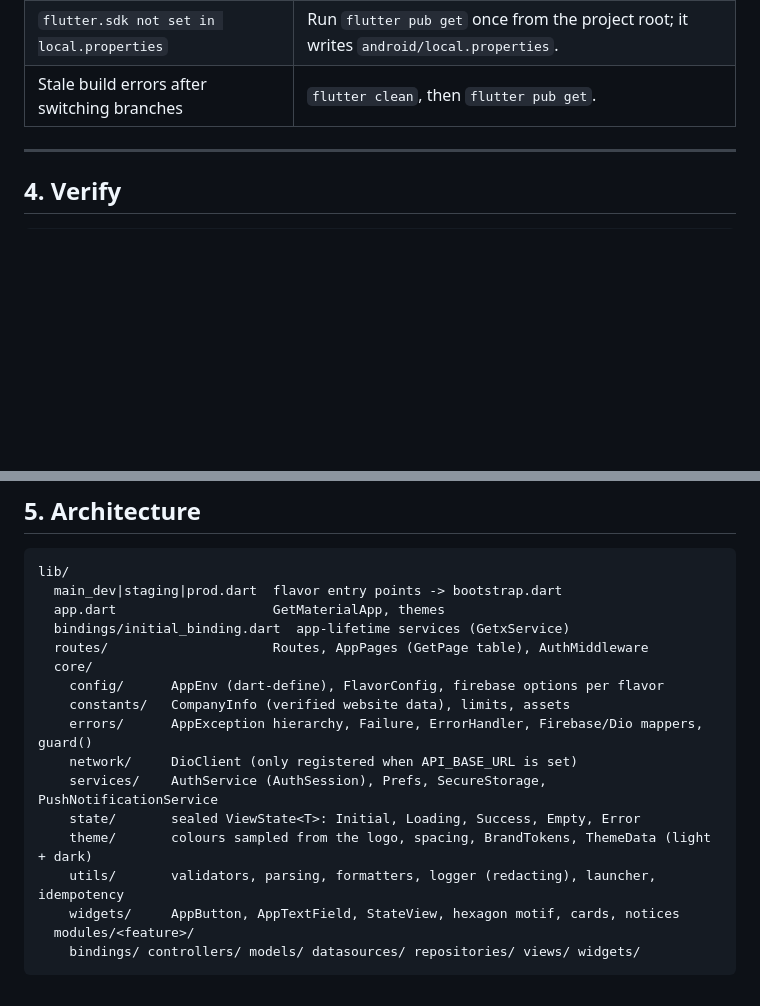
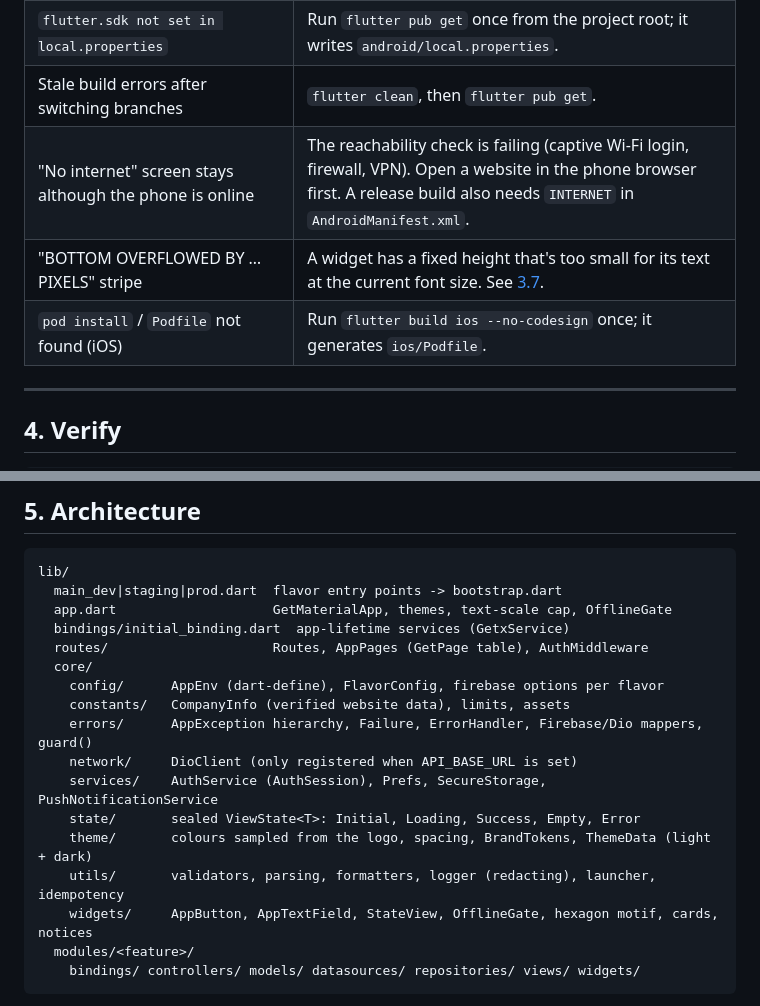
Before and after one commit to chandan9648/busiserve_app, a Markdown page: README.md, 2 parts joined by grey strips. Drawn GitHub-style; blank space fills up the shorter version.

````diff
--- a/README.md
+++ b/README.md
@@ -346,6 +402,9 @@ After you've added flavors (Android step 3), add `--flavor dev|staging|prod` to
 | Warnings about `java.lang.System::load` or `cloud_functions` / Kotlin Gradle Plugin | Harmless warnings. They don't cause the build to fail. |
 | `flutter.sdk not set in local.properties` | Run `flutter pub get` once from the project root; it writes `android/local.properties`. |
 | Stale build errors after switching branches | `flutter clean`, then `flutter pub get`. |
+| "No internet" screen stays although the phone is online | The reachability check is failing (captive Wi-Fi login, firewall, VPN). Open a website in the phone browser first. A release build also needs `INTERNET` in `AndroidManifest.xml`. |
+| "BOTTOM OVERFLOWED BY … PIXELS" stripe | A widget has a fixed height that's too small for its text at the current font size. See [3.7](#37-small-screens-and-large-fonts). |
+| `pod install` / `Podfile` not found (iOS) | Run `flutter build ios --no-codesign` once; it generates `ios/Podfile`. |
 
 ---
 
@@ -387,7 +446,7 @@ before production. With no Cloud Functions, the rules are the *only* security bo
 ```
 lib/
   main_dev|staging|prod.dart  flavor entry points -> bootstrap.dart
-  app.dart                    GetMaterialApp, themes
+  app.dart                    GetMaterialApp, themes, text-scale cap, OfflineGate
   bindings/initial_binding.dart  app-lifetime services (GetxService)
   routes/                     Routes, AppPages (GetPage table), AuthMiddleware
   core/
@@ -399,7 +458,7 @@ lib/
     state/       sealed ViewState<T>: Initial, Loading, Success, Empty, Error
     theme/       colours sampled from the logo, spacing, BrandTokens, ThemeData (light + dark)
     utils/       validators, parsing, formatters, logger (redacting), launcher, idempotency
-    widgets/     AppButton, AppTextField, StateView, hexagon motif, cards, notices
+    widgets/     AppButton, AppTextField, StateView, OfflineGate, hexagon motif, cards, notices
   modules/<feature>/
     bindings/ controllers/ models/ datasources/ repositories/ views/ widgets/
 ```
````
Also changed, not shown: other parts of README.md (+72 -16 lines).
